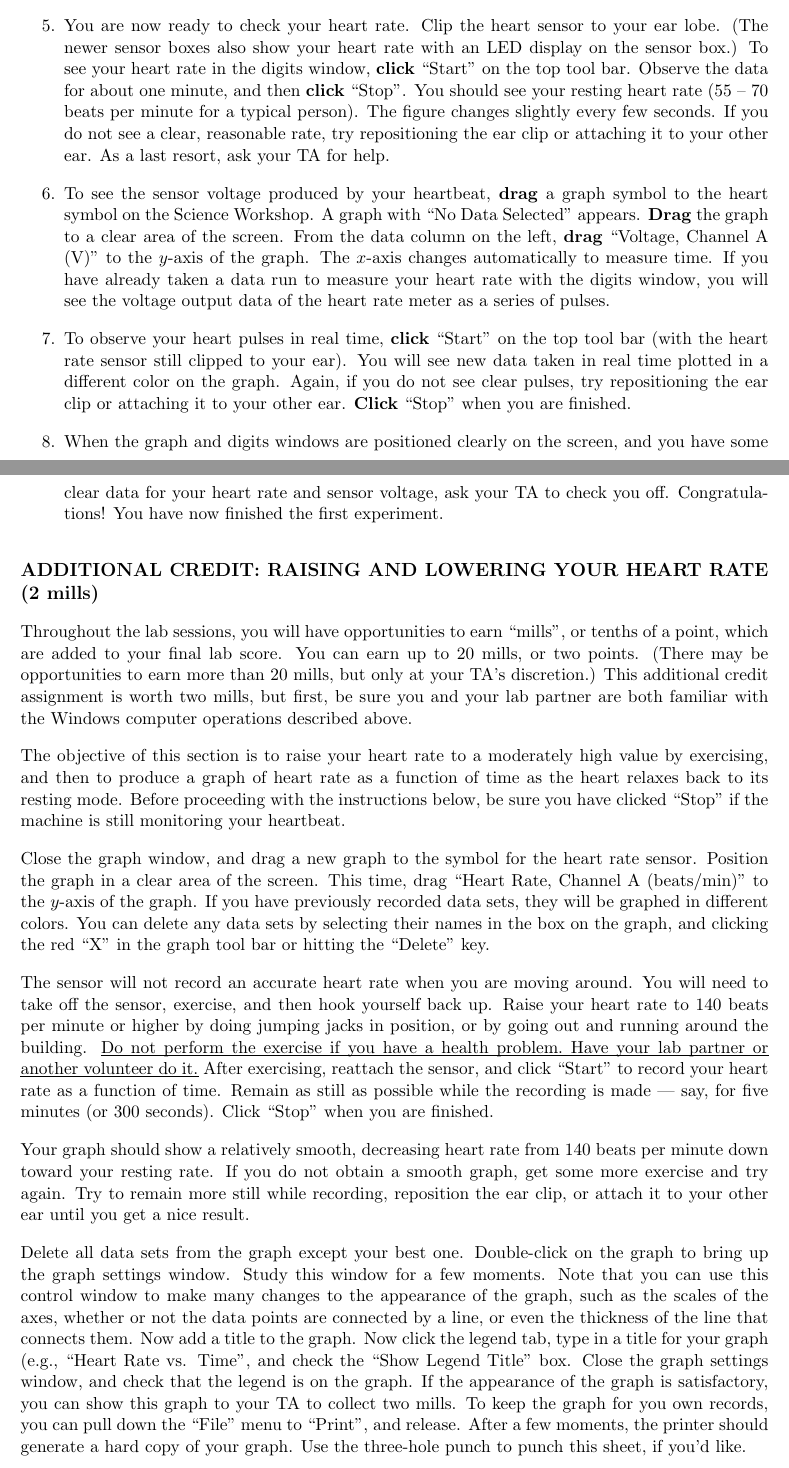
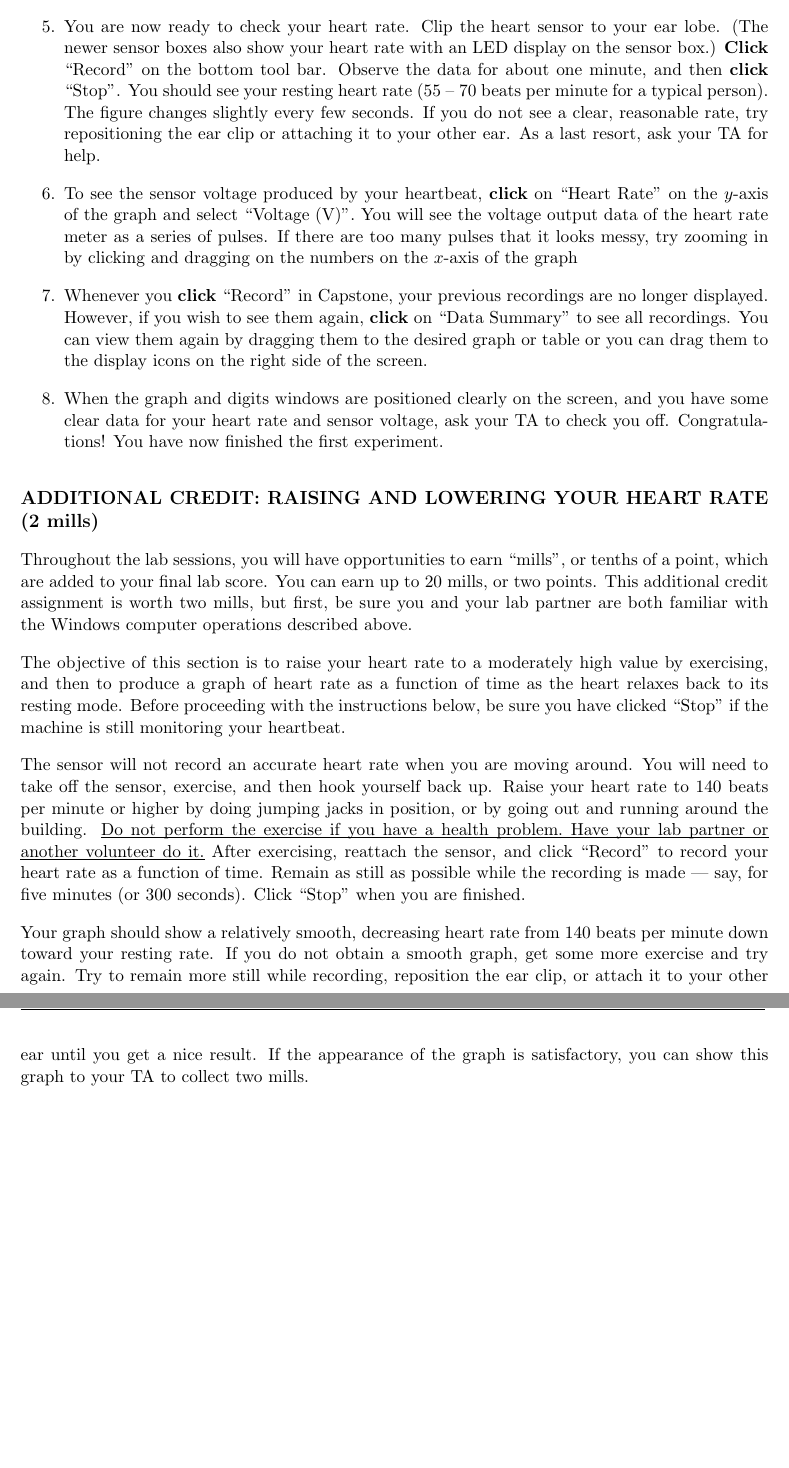
Before and after one commit to jjc385/6A, a LaTeX document (source/top-level/Physics6A_Exp1.tex, which reads source/content/Physics6A_Exp1_cont.tex): two parts of pages 4 and 5 of 5, joined at a grey line, cut so that both start at the same text, the shorter picture padded with empty space. The pictures show the PDF file output/Physics6A_Exp1.pdf that the author committed with the source.

Commit message:
Updated exp1 to Capstone

```diff
--- a/source/content/Physics6A_Exp1_cont.tex
+++ b/source/content/Physics6A_Exp1_cont.tex
@@ -50,11 +52,9 @@ The heart rate sensor consists of a small box with a multiple pin connector and
 
-\item \textbf{Drag} the digits window to a clear area of the screen below.  The window states ``No Data Selected''.  From the ``Data'' column, \textbf{drag} the ``Heart Rate, Channel A (beats/min)'' to the digits window.
+\item You are now ready to check your heart rate.  Clip the heart sensor to your ear lobe.  (The newer sensor boxes also show your heart rate with an LED display on the sensor box.)  \textbf{Click} ``Record'' on the bottom tool bar.  Observe the data for about one minute, and then \textbf{click} ``Stop''.  You should see your resting heart rate (55 -- 70 beats per minute for a typical person).  The figure changes slightly every few seconds.  If you do not see a clear, reasonable rate, try repositioning the ear clip or attaching it to your other ear.  As a last resort, ask your TA for help.
 
-\item You are now ready to check your heart rate.  Clip the heart sensor to your ear lobe.  (The newer sensor boxes also show your heart rate with an LED display on the sensor box.)  To see your heart rate in the digits window, \textbf{click} ``Start'' on the top tool bar.  Observe the data for about one minute, and then \textbf{click} ``Stop''.  You should see your resting heart rate (55 -- 70 beats per minute for a typical person).  The figure changes slightly every few seconds.  If you do not see a clear, reasonable rate, try repositioning the ear clip or attaching it to your other ear.  As a last resort, ask your TA for help.
+\item To see the sensor voltage produced by your heartbeat, \textbf{click} on ``Heart Rate'' on the \(y\)-axis of the graph and select ``Voltage (V)''.  You will see the voltage output data of the heart rate meter as a series of pulses.  If there are too many pulses that it looks messy, try zooming in by clicking and dragging on the numbers on the \(x\)-axis of the graph
 
-\item To see the sensor voltage produced by your heartbeat, \textbf{drag} a graph symbol to the heart symbol on the Science Workshop.  A graph with ``No Data Selected'' appears.  \textbf{Drag} the graph to a clear area of the screen.  From the data column on the left, \textbf{drag} ``Voltage, Channel A (V)'' to the \(y\)-axis of the graph.  The \(x\)-axis changes automatically to measure time.  If you have already taken a data run to measure your heart rate with the digits window, you will see the voltage output data of the heart rate meter as a series of pulses.
-
-\item To observe your heart pulses in real time, \textbf{click} ``Start'' on the top tool bar (with the heart rate sensor still clipped to your ear).  You will see new data taken in real time plotted in a different color on the graph.  Again, if you do not see clear pulses, try repositioning the ear clip or attaching it to your other ear.  \textbf{Click} ``Stop'' when you are finished.
+\item Whenever you \textbf{click} ``Record'' in Capstone, your previous recordings are no longer displayed.  However, if you wish to see them again, \textbf{click} on ``Data Summary'' to see all recordings.  You can view them again by dragging them to the desired graph or table or you can drag them to the display icons on the right side of the screen.
 
 \item When the graph and digits windows are positioned clearly on the screen, and you have some clear data for your heart rate and sensor voltage, ask your TA to check you off.  Congratulations!  You have now finished the first experiment.
 
@@ -62,14 +62,10 @@ The heart rate sensor consists of a small box with a multiple pin connector and
 
 \subsection*{ADDITIONAL CREDIT: RAISING AND LOWERING YOUR HEART RATE (2 mills)}
 
-Throughout the lab sessions, you will have opportunities to earn ``mills'', or tenths of a point, which are added to your final lab score.  You can earn up to 20 mills, or two points.  (There may be opportunities to earn more than 20 mills, but only at your TA's discretion.)  This additional credit assignment is worth two mills, but first, be sure you and your lab partner are both familiar with the Windows computer operations described above.
+Throughout the lab sessions, you will have opportunities to earn ``mills'', or tenths of a point, which are added to your final lab score.  You can earn up to 20 mills, or two points.  This additional credit assignment is worth two mills, but first, be sure you and your lab partner are both familiar with the Windows computer operations described above.
 
 The objective of this section is to raise your heart rate to a moderately high value by exercising, and then to produce a graph of heart rate as a function of time as the heart relaxes back to its resting mode.  Before proceeding with the instructions below, be sure you have clicked ``Stop'' if the machine is still monitoring your heartbeat.
 
-Close the graph window, and drag a new graph to the symbol for the heart rate sensor.  Position the graph in a clear area of the screen.  This time, drag ``Heart Rate, Channel A (beats/min)'' to the \(y\)-axis of the graph.  If you have previously recorded data sets, they will be graphed in different colors.  You can delete any data sets by selecting their names in the box on the graph, and clicking the red ``X'' in the graph tool bar or hitting the ``Delete'' key.
+The sensor will not record an accurate heart rate when you are moving around.  You will need to take off the sensor, exercise, and then hook yourself back up.  Raise your heart rate to 140 beats per minute or higher by doing jumping jacks in position, or by going out and running around the building.  \ul{Do not perform the exercise if you have a health problem.  Have your lab partner or another volunteer do it.}  After exercising, reattach the sensor, and click ``Record'' to record your heart rate as a function of time.  Remain as still as possible while the recording is made --- say, for five minutes (or 300 seconds).  Click ``Stop'' when you are finished.
 
-The sensor will not record an accurate heart rate when you are moving around.  You will need to take off the sensor, exercise, and then hook yourself back up.  Raise your heart rate to 140 beats per minute or higher by doing jumping jacks in position, or by going out and running around the building.  \ul{Do not perform the exercise if you have a health problem.  Have your lab partner or another volunteer do it.}  After exercising, reattach the sensor, and click ``Start'' to record your heart rate as a function of time.  Remain as still as possible while the recording is made --- say, for five minutes (or 300 seconds).  Click ``Stop'' when you are finished.
-
-Your graph should show a relatively smooth, decreasing heart rate from 140 beats per minute down toward your resting rate.  If you do not obtain a smooth graph, get some more exercise and try again.  Try to remain more still while recording, reposition the ear clip, or attach it to your other ear until you get a nice result.
-
-Delete all data sets from the graph except your best one.  Double-click on the graph to bring up the graph settings window.  Study this window for a few moments.  Note that you can use this control window to make many changes to the appearance of the graph, such as the scales of the axes, whether or not the data points are connected by a line, or even the thickness of the line that connects them.  Now add a title to the graph.  Now click the legend tab, type in a title for your graph (e.g., ``Heart Rate vs. Time'', and check the ``Show Legend Title'' box.  Close the graph settings window, and check that the legend is on the graph.  If the appearance of the graph is satisfactory, you can show this graph to your TA to collect two mills.  To keep the graph for you own records, you can pull down the ``File'' menu to ``Print'', and release.  After a few moments, the printer should generate a hard copy of your graph.  Use the three-hole punch to punch this sheet, if you'd like.
+Your graph should show a relatively smooth, decreasing heart rate from 140 beats per minute down toward your resting rate.  If you do not obtain a smooth graph, get some more exercise and try again.  Try to remain more still while recording, reposition the ear clip, or attach it to your other ear until you get a nice result.  If the appearance of the graph is satisfactory, you can show this graph to your TA to collect two mills.
```
Also changed, not shown: imgs/6labs/6Alab/6Aexp1/6A-Exp1_fig3.jpg, imgs/6labs/6Alab/6Aexp1/6A-Exp1_fig5.jpg, output/Physics6A_Exp1.pdf, source/content/Physics6A_Exp1_cont.tex (18 more changed lines).
